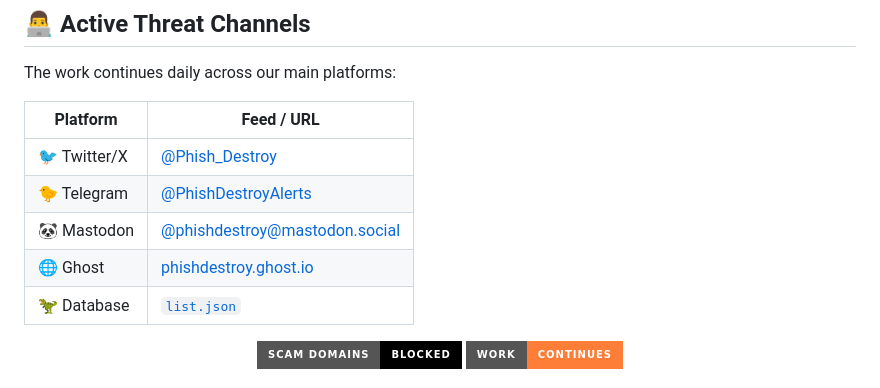
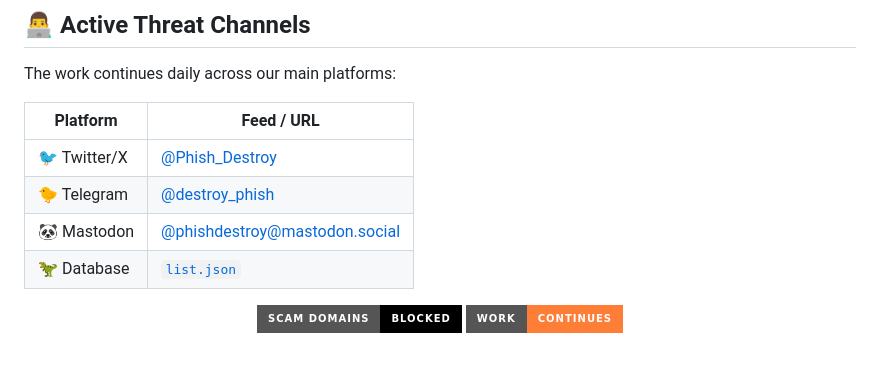
Before and after one commit to phishdestroy/medium-archive-phishdestroy, a Markdown page: README.md, the part around the change. GitHub-like rendering; badges without logos.

Commit message:
docs: replace Telegram alert bot with active channel and remove defunct Ghost link

```diff
--- a/README.md
+++ b/README.md
@@ -53,9 +53,8 @@ The work continues daily across our main platforms:
 | Platform   | Feed / URL                                              |
 |------------|----------------------------------------------------------|
 | 🐦 Twitter/X | [@Phish_Destroy](https://x.com/Phish_Destroy)          |
-| 🐤 Telegram  | [@PhishDestroyAlerts](https://t.me/PhishDestroyAlerts) |
+| 🐤 Telegram  | [@destroy_phish](https://t.me/destroy_phish) |
 | 🐼 Mastodon  | [@phishdestroy@mastodon.social](https://mastodon.social/@phishdestroy) |
-| 🌐 Ghost     | [phishdestroy.ghost.io](https://phishdestroy.ghost.io) |
 | 🦖 Database  | [`list.json`](https://github.com/phishdestroy/destroylist/blob/main/list.json) |
 
 <div align="center">
```
